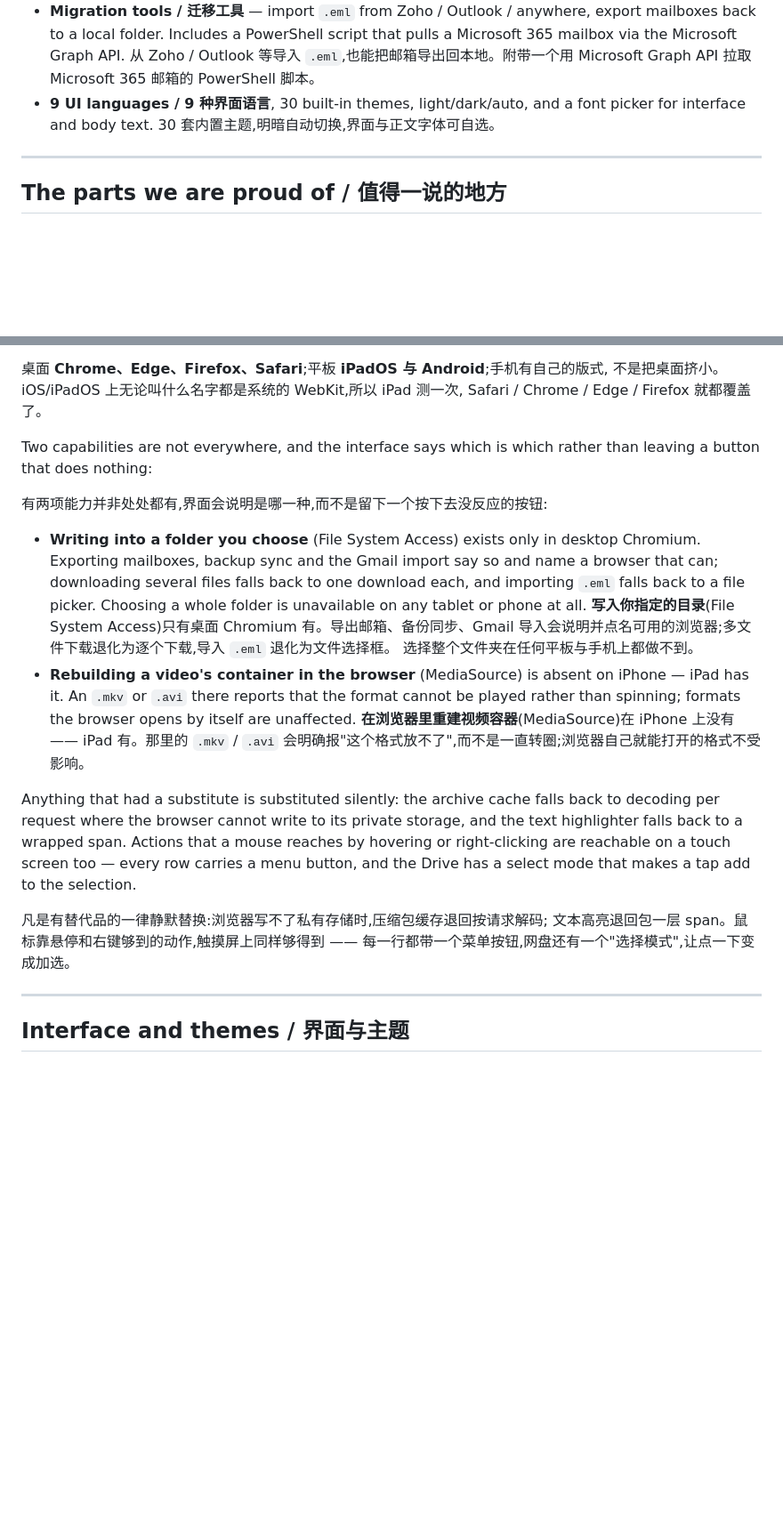
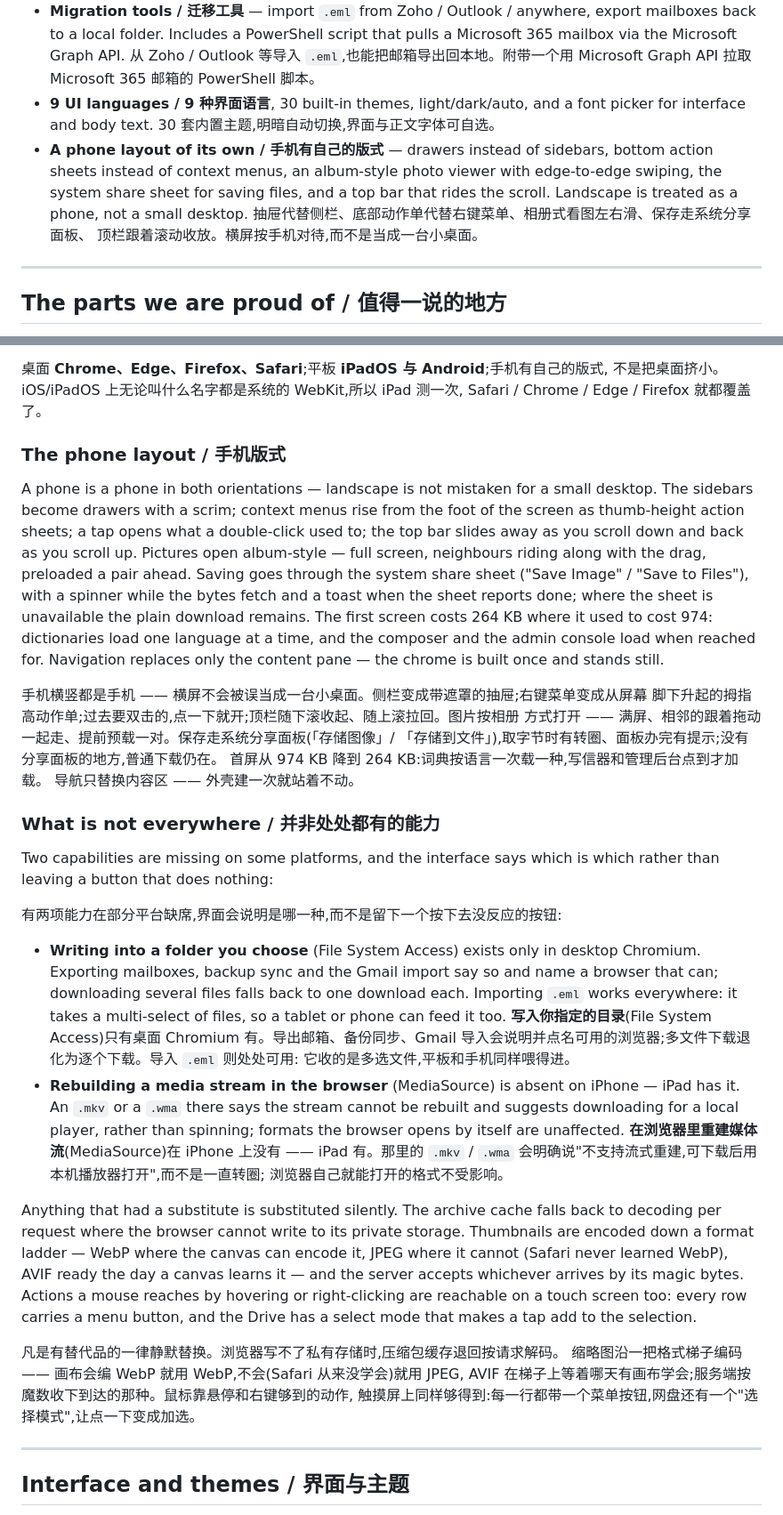
Before and after one commit to jiapw/cfmail, a Markdown page: README.md, 2 parts joined by grey strips. Shown at 89% size. GitHub-like rendering; blank space fills up the shorter version.

Commit message:
The README catches up with the phones
The feature list gains the phone layout -- drawers, action sheets, the
album viewer, share-sheet saving, the collapsing top bar -- and the
browser-support section is rewritten around what shipped since v3:
landscape treated as a phone, the 264 KB first screen, the standing
shell, .eml import now working from every machine (it takes a
multi-select, no directory picker required), the honest no-MediaSource
sentence on iPhones, and the thumbnail format ladder with Safari's
JPEG fallback.

```diff
--- a/README.md
+++ b/README.md
@@ -55,6 +55,12 @@ Two peer subsystems behind one sign-in and one nav bar: **Mail** and **Drive**.
   从 Zoho / Outlook 等导入 `.eml`,也能把邮箱导出回本地。附带一个用 Microsoft Graph API 拉取 Microsoft 365 邮箱的 PowerShell 脚本。
 - **9 UI languages / 9 种界面语言**, 30 built-in themes, light/dark/auto, and a font picker for interface and body text.
   30 套内置主题,明暗自动切换,界面与正文字体可自选。
+- **A phone layout of its own / 手机有自己的版式** — drawers instead of sidebars, bottom action
+  sheets instead of context menus, an album-style photo viewer with edge-to-edge swiping, the
+  system share sheet for saving files, and a top bar that rides the scroll. Landscape is treated
+  as a phone, not a small desktop.
+  抽屉代替侧栏、底部动作单代替右键菜单、相册式看图左右滑、保存走系统分享面板、
+  顶栏跟着滚动收放。横屏按手机对待,而不是当成一台小桌面。
 
 ---
 
@@ -671,33 +677,59 @@ Chrome, Edge and Firefox there.
 不是把桌面挤小。iOS/iPadOS 上无论叫什么名字都是系统的 WebKit,所以 iPad 测一次,
 Safari / Chrome / Edge / Firefox 就都覆盖了。
 
-Two capabilities are not everywhere, and the interface says which is which rather than leaving a
-button that does nothing:
+### The phone layout / 手机版式
 
-有两项能力并非处处都有,界面会说明是哪一种,而不是留下一个按下去没反应的按钮:
+A phone is a phone in both orientations — landscape is not mistaken for a small desktop. The
+sidebars become drawers with a scrim; context menus rise from the foot of the screen as
+thumb-height action sheets; a tap opens what a double-click used to; the top bar slides away as
+you scroll down and back as you scroll up. Pictures open album-style — full screen, neighbours
+riding along with the drag, preloaded a pair ahead. Saving goes through the system share sheet
+("Save Image" / "Save to Files"), with a spinner while the bytes fetch and a toast when the
+sheet reports done; where the sheet is unavailable the plain download remains. The first screen
+costs 264 KB where it used to cost 974: dictionaries load one language at a time, and the
+composer and the admin console load when reached for. Navigation replaces only the content pane
+— the chrome is built once and stands still.
+
+手机横竖都是手机 —— 横屏不会被误当成一台小桌面。侧栏变成带遮罩的抽屉;右键菜单变成从屏幕
+脚下升起的拇指高动作单;过去要双击的,点一下就开;顶栏随下滚收起、随上滚拉回。图片按相册
+方式打开 —— 满屏、相邻的跟着拖动一起走、提前预载一对。保存走系统分享面板(「存储图像」/
+「存储到文件」),取字节时有转圈、面板办完有提示;没有分享面板的地方,普通下载仍在。
+首屏从 974 KB 降到 264 KB:词典按语言一次载一种,写信器和管理后台点到才加载。
+导航只替换内容区 —— 外壳建一次就站着不动。
+
+### What is not everywhere / 并非处处都有的能力
+
+Two capabilities are missing on some platforms, and the interface says which is which rather
+than leaving a button that does nothing:
+
+有两项能力在部分平台缺席,界面会说明是哪一种,而不是留下一个按下去没反应的按钮:
 
 - **Writing into a folder you choose** (File System Access) exists only in desktop Chromium.
   Exporting mailboxes, backup sync and the Gmail import say so and name a browser that can;
-  downloading several files falls back to one download each, and importing `.eml` falls back to a
-  file picker. Choosing a whole folder is unavailable on any tablet or phone at all.
+  downloading several files falls back to one download each. Importing `.eml` works everywhere:
+  it takes a multi-select of files, so a tablet or phone can feed it too.
   **写入你指定的目录**(File System Access)只有桌面 Chromium 有。导出邮箱、备份同步、Gmail
-  导入会说明并点名可用的浏览器;多文件下载退化为逐个下载,导入 `.eml` 退化为文件选择框。
-  选择整个文件夹在任何平板与手机上都做不到。
-- **Rebuilding a video's container in the browser** (MediaSource) is absent on iPhone — iPad has
-  it. An `.mkv` or `.avi` there reports that the format cannot be played rather than spinning;
-  formats the browser opens by itself are unaffected.
-  **在浏览器里重建视频容器**(MediaSource)在 iPhone 上没有 —— iPad 有。那里的 `.mkv` / `.avi`
-  会明确报"这个格式放不了",而不是一直转圈;浏览器自己就能打开的格式不受影响。
+  导入会说明并点名可用的浏览器;多文件下载退化为逐个下载。导入 `.eml` 则处处可用:
+  它收的是多选文件,平板和手机同样喂得进。
+- **Rebuilding a media stream in the browser** (MediaSource) is absent on iPhone — iPad has it.
+  An `.mkv` or a `.wma` there says the stream cannot be rebuilt and suggests downloading for a
+  local player, rather than spinning; formats the browser opens by itself are unaffected.
+  **在浏览器里重建媒体流**(MediaSource)在 iPhone 上没有 —— iPad 有。那里的 `.mkv` / `.wma`
+  会明确说"不支持流式重建,可下载后用本机播放器打开",而不是一直转圈;
+  浏览器自己就能打开的格式不受影响。
 
-Anything that had a substitute is substituted silently: the archive cache falls back to decoding
-per request where the browser cannot write to its private storage, and the text highlighter falls
-back to a wrapped span. Actions that a mouse reaches by hovering or right-clicking are reachable
-on a touch screen too — every row carries a menu button, and the Drive has a select mode that
-makes a tap add to the selection.
+Anything that had a substitute is substituted silently. The archive cache falls back to decoding
+per request where the browser cannot write to its private storage. Thumbnails are encoded down a
+format ladder — WebP where the canvas can encode it, JPEG where it cannot (Safari never learned
+WebP), AVIF ready the day a canvas learns it — and the server accepts whichever arrives by its
+magic bytes. Actions a mouse reaches by hovering or right-clicking are reachable on a touch
+screen too: every row carries a menu button, and the Drive has a select mode that makes a tap
+add to the selection.
 
-凡是有替代品的一律静默替换:浏览器写不了私有存储时,压缩包缓存退回按请求解码;
-文本高亮退回包一层 span。鼠标靠悬停和右键够到的动作,触摸屏上同样够得到 ——
-每一行都带一个菜单按钮,网盘还有一个"选择模式",让点一下变成加选。
+凡是有替代品的一律静默替换。浏览器写不了私有存储时,压缩包缓存退回按请求解码。
+缩略图沿一把格式梯子编码 —— 画布会编 WebP 就用 WebP,不会(Safari 从来没学会)就用 JPEG,
+AVIF 在梯子上等着哪天有画布学会;服务端按魔数收下到达的那种。鼠标靠悬停和右键够到的动作,
+触摸屏上同样够得到:每一行都带一个菜单按钮,网盘还有一个"选择模式",让点一下变成加选。
 
 ---
 
```
